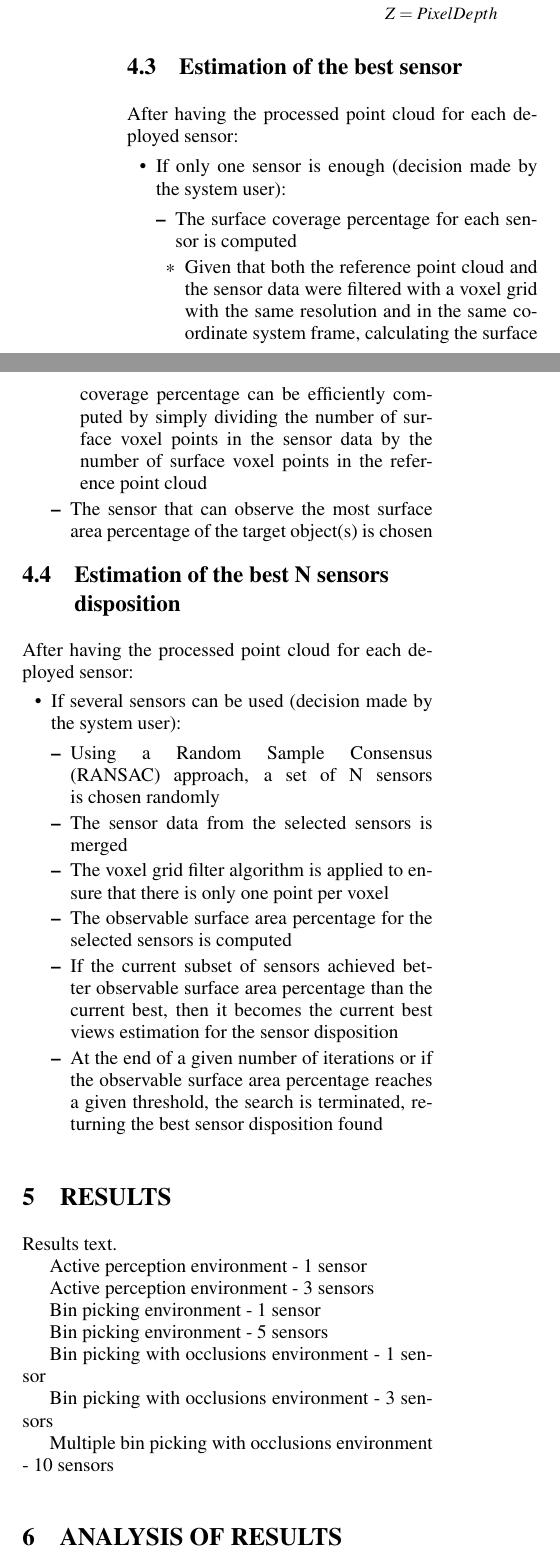
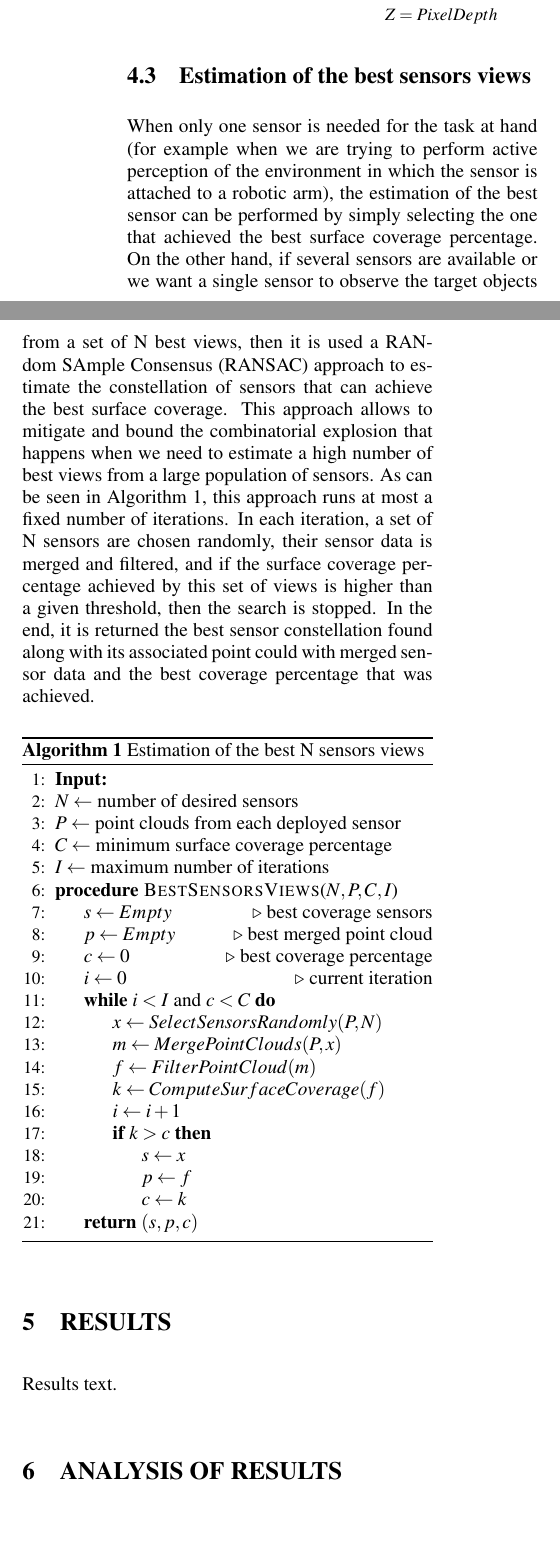
Before and after one commit to carlosmccosta/active_perception_article, a LaTeX document (master.tex, which reads tex/glossaries.tex, tex/preamble.tex, tex/sections/best-views-estimation.tex): two parts of the columns of page 5 of 7, joined at a grey line, cut so that both start at the same text, the shorter picture padded with empty space. Compiled offline with pdfLaTeX.

Commit message:
Added estimation of the best sensors views section.

```diff
--- a/tex/glossaries.tex
+++ b/tex/glossaries.tex
@@ -4,5 +4,6 @@
 \newacronym{fov}{FoV}{Field of View}
 \newacronym{gpu}{GPU}{Graphics Processing Unit}
 \newacronym{opengl}{OpenGL}{Open Graphics Library}
+\newacronym{ransac}{RANSAC}{RANdom SAmple Consensus}
 \newacronym{ros}{ROS}{Robot Operating System}
 \newacronym{tof}{ToF}{Time of Flight}
--- a/tex/preamble.tex
+++ b/tex/preamble.tex
@@ -5,6 +5,8 @@
 \usepackage[english]{babel}
 \selectlanguage{english}
 \usepackage{amsmath}
+\usepackage{algorithm}
+\usepackage[noend]{algpseudocode}
 \usepackage{graphicx}
 \usepackage{grffile}
 \graphicspath{{figures/}}
--- a/tex/sections/best-views-estimation.tex
+++ b/tex/sections/best-views-estimation.tex
@@ -43,32 +43,37 @@ In the end of the sensor analysis stage, each sensor is associated with a filter
 \end{figure}
 
 
-\subsection{Estimation of the best sensor}
+\subsection{Estimation of the best sensors views}
 
-After having the processed point cloud for each deployed sensor:
-\begin{itemize}
-	\item If only one sensor is enough (decision made by the system user):
-	\begin{itemize}
-		\item The surface coverage percentage for each sensor is computed
-		\begin{itemize}
-			\item Given that both the reference point cloud and the sensor data were filtered with a voxel grid with the same resolution and in the same coordinate system frame, calculating the surface coverage percentage can be efficiently computed by simply dividing the number of surface voxel points in the sensor data by the number of surface voxel points in the reference point cloud
-		\end{itemize}
-			\item The sensor that can observe the most surface area percentage of the target object(s) is chosen
-	\end{itemize}
-\end{itemize}
+When only one sensor is needed for the task at hand (for example when we are trying to perform active perception of the environment in which the sensor is attached to a robotic arm), the estimation of the best sensor can be performed by simply selecting the one that achieved the best surface coverage percentage. On the other hand, if several sensors are available or we want a single sensor to observe the target objects from a set of N best views, then it is used a \gls{ransac} approach to estimate the constellation of sensors that can achieve the best surface coverage. This approach allows to mitigate and bound the combinatorial explosion that happens when we need to estimate a high number of best views from a large population of sensors. As can be seen in \cref{alg:best-n-views}, this approach runs at most a fixed number of iterations. In each iteration, a set of N sensors are chosen randomly, their sensor data is merged and filtered, and if the surface coverage percentage achieved by this set of views is higher than a given threshold, then the search is stopped. In the end, it is returned the best sensor constellation found along with its associated point could with merged sensor data and the best coverage percentage that was achieved.
 
-
-\subsection{Estimation of the best N sensors disposition}
-
-After having the processed point cloud for each deployed sensor:
-\begin{itemize}
-	\item If several sensors can be used (decision made by the system user):
-	\begin{itemize}
-		\item Using a Random Sample Consensus (RANSAC) approach, a set of N sensors is chosen randomly
-		\item The sensor data from the selected sensors is merged
-		\item The voxel grid filter algorithm is applied to ensure that there is only one point per voxel
-		\item The observable surface area percentage for the selected sensors is computed
-		\item If the current subset of sensors achieved better observable surface area percentage than the current best, then it becomes the current best views estimation for the sensor disposition
-		\item At the end of a given number of iterations or if the observable surface area percentage reaches a given threshold, the search is terminated, returning the best sensor disposition found
-	\end{itemize}
-\end{itemize}
+\begin{algorithm}[H]
+	\caption{Estimation of the best N sensors views}
+	\label{alg:best-n-views}
+	\begin{algorithmic}[1]
+		\State \textbf{Input:}
+		\State $N \gets$ number of desired sensors
+		\State $P \gets$ point clouds from each deployed sensor
+		\State $C \gets$ minimum surface coverage percentage
+		\State $I \gets$ maximum number of iterations
+		\Procedure{BestSensorsViews}{$N,P,C,I$}
+			\State $s \gets Empty$\Comment{best coverage sensors}
+			\State $p \gets Empty$\Comment{best merged point cloud}
+			\State $c \gets 0$\Comment{best coverage percentage}
+			\State $i \gets 0$\Comment{current iteration}
+			\While{$i < I$ and $c < C$}
+				\State $x \gets SelectSensorsRandomly(P,N)$
+				\State $m \gets MergePointClouds(P,x)$
+				\State $f \gets FilterPointCloud(m)$
+				\State $k \gets ComputeSurfaceCoverage(f)$
+				\State $i \gets i + 1$
+				\If{$k > c$}
+					\State $s \gets x$
+					\State $p \gets f$
+					\State $c \gets k$
+				\EndIf
+			\EndWhile
+			\State \textbf{return} $(s,p,c)$
+		\EndProcedure
+	\end{algorithmic}
+\end{algorithm}
--- a/tex/sections/results.tex
+++ b/tex/sections/results.tex
@@ -1,8 +1,6 @@
 \section{\uppercase{Results}}\label{sec:results}
 
 \noindent Results text.
-
-Active perception environment - 1 sensor
 
 \begin{figure}
 	\centering
@@ -14,7 +12,4 @@ Active perception environment - 1 sensor
 \end{figure}
-
-
-Active perception environment - 3 sensors
 
 \begin{figure}
 	\centering
@@ -26,7 +21,4 @@ Active perception environment - 3 sensors
 \end{figure}
-
-
-Bin picking environment - 1 sensor
 
 \begin{figure}
 	\centering
@@ -38,7 +30,4 @@ Bin picking environment - 1 sensor
 \end{figure}
-
-
-Bin picking environment - 5 sensors
 
 \begin{figure}
 	\centering
@@ -50,7 +39,4 @@ Bin picking environment - 5 sensors
 \end{figure}
-
-
-Bin picking with occlusions environment - 1 sensor
 
 \begin{figure}
 	\centering
@@ -62,7 +48,4 @@ Bin picking with occlusions environment - 1 sensor
 \end{figure}
-
-
-Bin picking with occlusions environment - 3 sensors
 
 \begin{figure}
 	\centering
@@ -74,7 +57,4 @@ Bin picking with occlusions environment - 3 sensors
 \end{figure}
-
-
-Multiple bin picking with occlusions environment - 10 sensors
 
 \begin{figure}
 	\centering
```
Also changed, not shown: master.tex (+1 -1 lines), tex/sections/scene-modeling.tex (+11 -11 lines), tex/sections/best-views-estimation.tex (12 more changed lines), tex/sections/results.tex (14 more changed lines).
